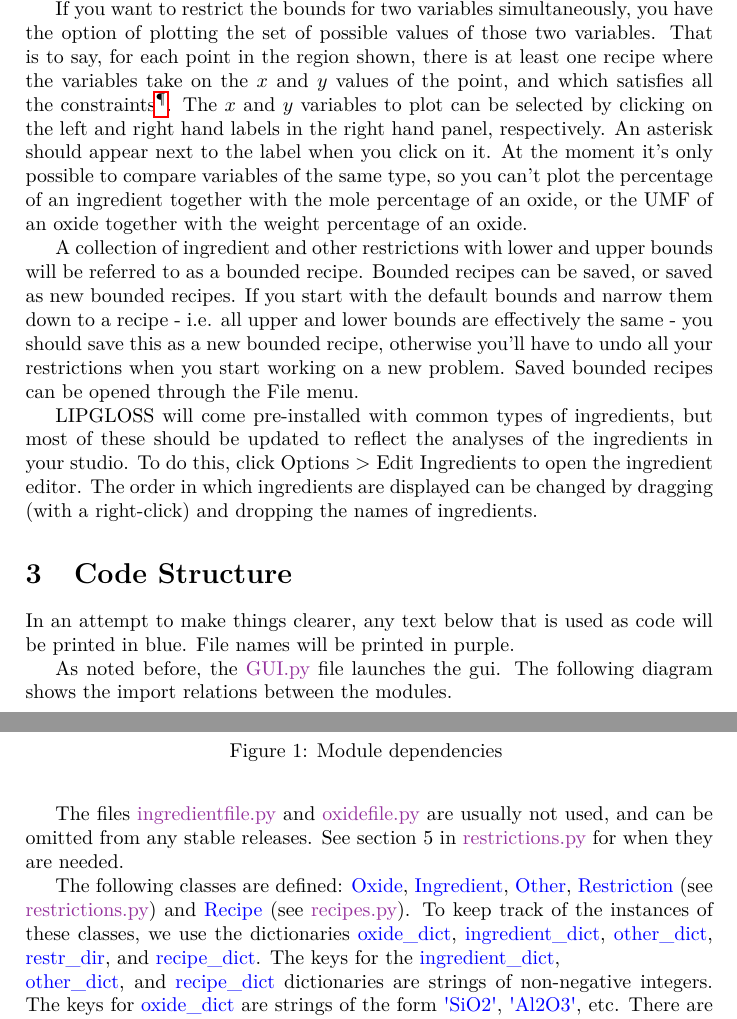
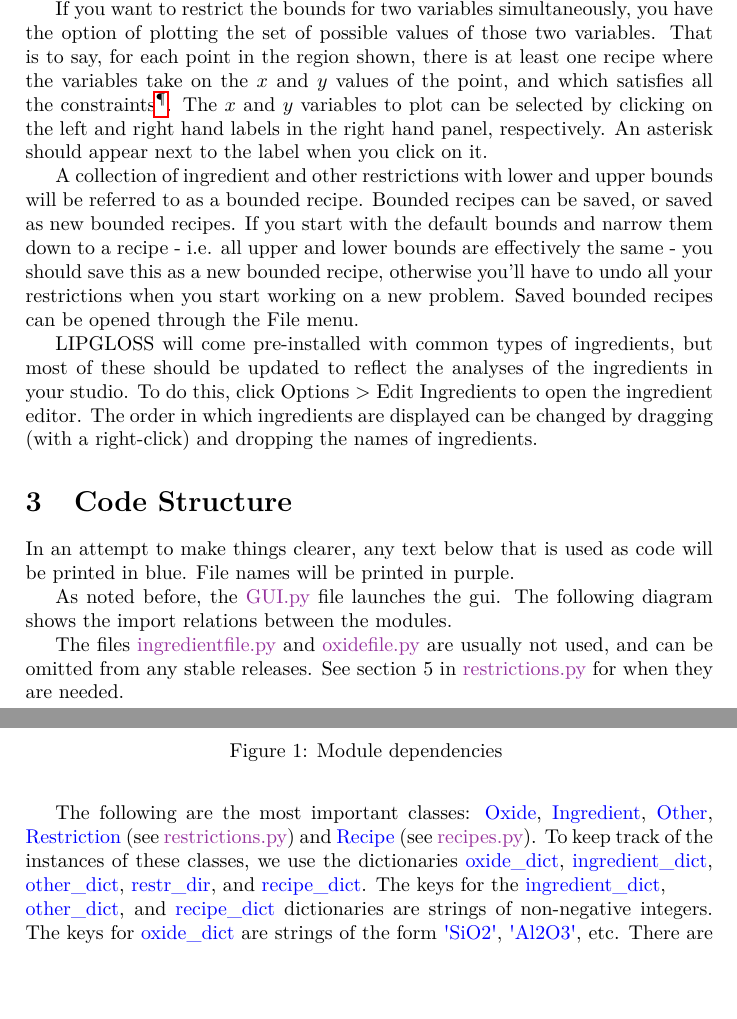
Before and after one commit to PieterMostert/Lipgloss, a LaTeX document (README LaTeX files/README.tex): two parts of pages 2 and 3 of 7, joined at a grey line, cut so that both start at the same text, the shorter picture padded with empty space. Compiled offline with pdfLaTeX.

Commit message:
Updated README latex doc

```diff
--- a/README LaTeX files/README.tex
+++ b/README LaTeX files/README.tex
@@ -50,7 +50,7 @@ When you click the `Calculate restrictions' button, the two columns on the right
 
 You can now progressively strengthen the bounds on the left, based on the calculated bounds. This may be as simple as unselecting an ingredient whose calculated lower bound is zero. Given a single oxide, ingredient, or other restriction, you can narrow it's range to any interval that overlaps the calculated interval, and be guaranteed that the problem still has a solution\footnote{Actually, this is a lie, since the calculated bounds are rounded to a certain number of decimal places, so, for example, setting the upper bound equal to the calculated lower bound won't work if the calculated lower bound has been rounded down.}. However, it's important to note that if you restrict the bounds for two or more items simultaneously, a solution is not guaranteed even if the restricted intervals both overlap their respective calculated intervals\footnote{For example, if only two ingredients are selected and no restrictions are imposed, the bounds on the percentages of these ingredients will be 0 and 100. If you then impose the bounds 0 to 40 on both these ingredient percentages, there will be no solution, simply because the sum of the ingredient percentages must add up to 100.}.
 
-If you want to restrict the bounds for two variables simultaneously, you have the option of plotting the set of possible values of those two variables. That is to say, for each point in the region shown, there is at least one recipe where the variables take on the $x$ and $y$ values of the point, and which satisfies all the constraints\footnote{If you take the example in the previous footnote, the region corresponding to the two ingredient percentages will be a straight line from $(0,100)$ to $(100,0)$. Typically, the regions that arise will be two dimensional, and will always have boundaries that are either straight lines or sections of hyperbolas.}. The $x$ and $y$ variables to plot can be selected by clicking on the left and right hand labels in the right hand panel, respectively. An asterisk should appear next to the label when you click on it. At the moment it's only possible to compare variables of the same type, so you can't plot the percentage of an ingredient together with the mole percentage of an oxide, or the UMF of an oxide together with the weight percentage of an oxide.
+If you want to restrict the bounds for two variables simultaneously, you have the option of plotting the set of possible values of those two variables. That is to say, for each point in the region shown, there is at least one recipe where the variables take on the $x$ and $y$ values of the point, and which satisfies all the constraints\footnote{If you take the example in the previous footnote, the region corresponding to the two ingredient percentages will be a straight line from $(0,100)$ to $(100,0)$. Typically, the regions that arise will be two dimensional, and will always have boundaries that are either straight lines or sections of hyperbolas.}. The $x$ and $y$ variables to plot can be selected by clicking on the left and right hand labels in the right hand panel, respectively. An asterisk should appear next to the label when you click on it. %At the moment it's only possible to compare variables of the same type, so you can't plot the percentage of an ingredient together with the mole percentage of an oxide, or the UMF of an oxide together with the weight percentage of an oxide.
 
 A collection of ingredient and other restrictions with lower and upper bounds will be referred to as a bounded recipe. Bounded recipes can be saved, or saved as new bounded recipes. If you start with the default bounds and narrow them down to a recipe - i.e. all upper and lower bounds are effectively the same - you should save this as a new bounded recipe, otherwise you'll have to undo all your restrictions when you start working on a new problem. Saved bounded recipes can be opened through the File menu.
 
@@ -85,7 +85,7 @@ As noted before, the \green{GUI.py} file launches the gui. The following diagram
 
 The files \green{ingredientfile.py} and \green{oxidefile.py} are usually not used, and can be omitted from any stable releases. See section 5 in \green{restrictions.py} for when they are needed.
 
-The following classes are defined: \blue{Oxide}, \blue{Ingredient}, \blue{Other}, \blue{Restriction} (see \green{restrictions.py}) and \blue{Recipe} (see \green{recipes.py}). To keep track of the instances of these classes, we use the dictionaries \blue{oxide\_dict}, \blue{ingredient\_dict}, \blue{other\_dict}, \blue{restr\_dir}, and \blue{recipe\_dict}. The keys for the \blue{ingredient\_dict}, \newline \blue{other\_dict}, and \blue{recipe\_dict} dictionaries are strings of non-negative integers. The keys for \blue{oxide\_dict} are strings of the form \blue{\'SiO2\'}, \blue{\'Al2O3\'}, etc.  There are five types of \blue{Restriction} instances, so keys are of five different types:
+The following are the most important classes: \blue{Oxide}, \blue{Ingredient}, \blue{Other}, \blue{Restriction} (see \green{restrictions.py}) and \blue{Recipe} (see \green{recipes.py}). To keep track of the instances of these classes, we use the dictionaries \blue{oxide\_dict}, \blue{ingredient\_dict}, \blue{other\_dict}, \blue{restr\_dir}, and \blue{recipe\_dict}. The keys for the \blue{ingredient\_dict}, \newline \blue{other\_dict}, and \blue{recipe\_dict} dictionaries are strings of non-negative integers. The keys for \blue{oxide\_dict} are strings of the form \blue{\'SiO2\'}, \blue{\'Al2O3\'}, etc.  There are five types of \blue{Restriction} instances, so keys are of five different types:
 \begin{itemize}
 \item \blue{\'umf\_\'+ox}, \blue{\'mass\_perc\_\'+ox}, and \blue{\'mole\_perc\_\'+ox}, for each key \blue{ox} in \blue{oxide\_dict},
 \item \blue{\'ingredient\_\'+k} for each key \blue{k} in \blue{ingredient\_dict},
```
Also changed, not shown: README LaTeX files/README.pdf, 2 other files.
